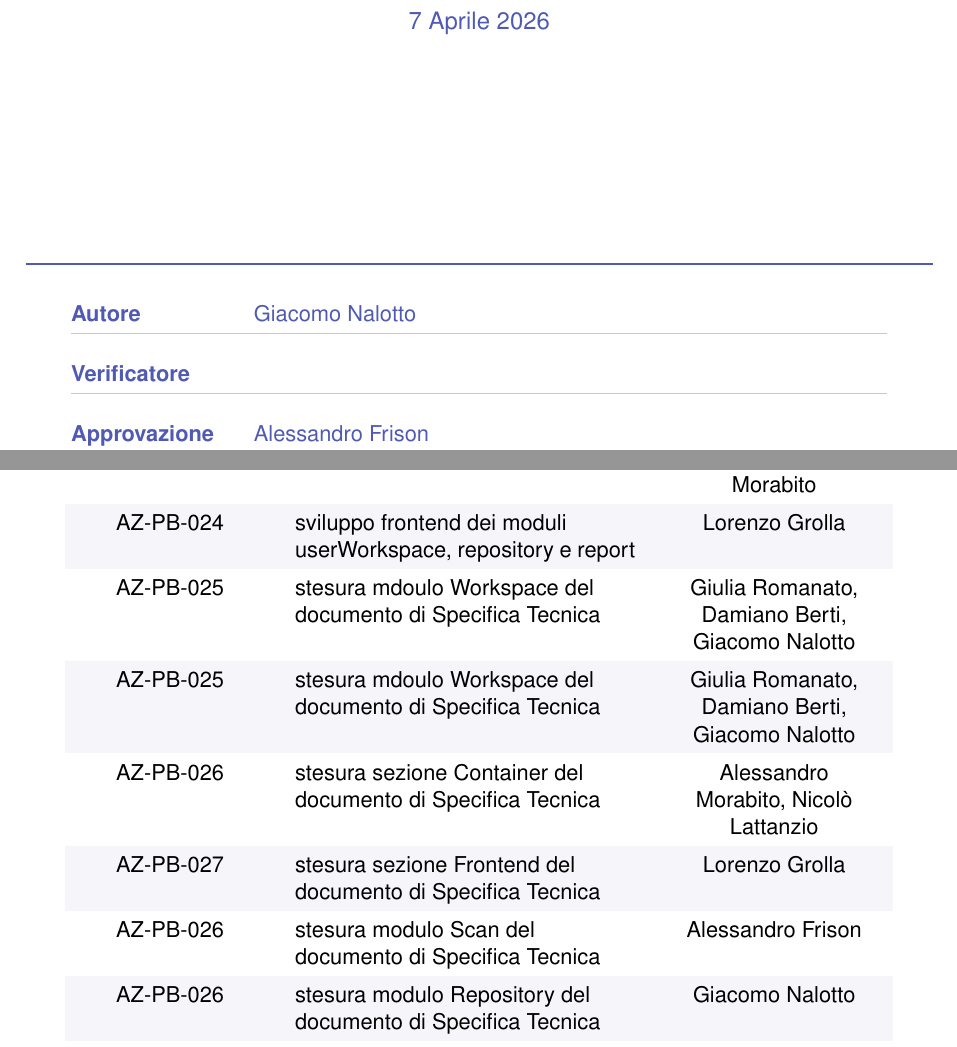
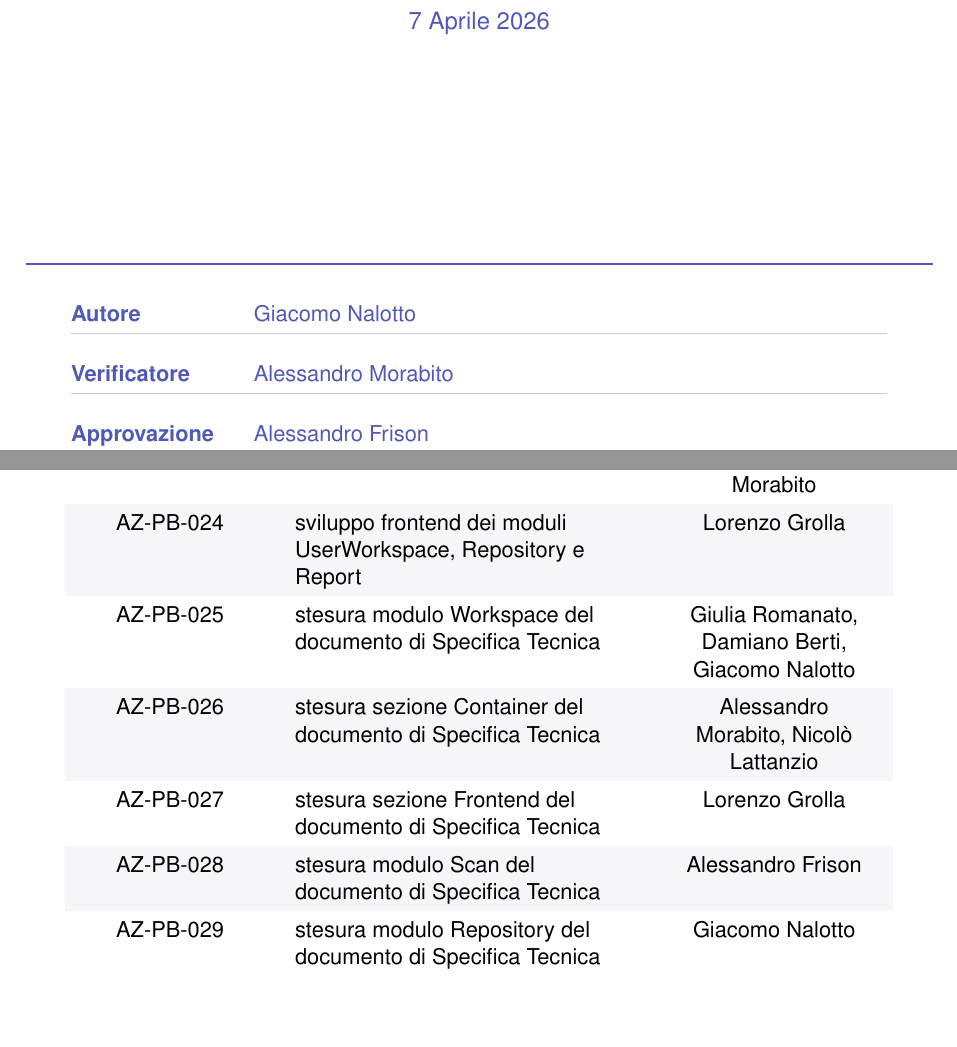
Before and after one commit to Byte-Holders/Documentazione, a LaTeX document (Source/PB/Verbali/Verbali_interni/2026-04-07_Verbale_interno_SWE.tex): two parts of pages 1 and 5 of 5, joined at a grey line, cut so that both start at the same text, the shorter picture padded with empty space. Compiled offline with pdfLaTeX.

Commit message:
Verifica verbale

```diff
--- a/Source/PB/Verbali/Verbali_interni/2026-04-07_Verbale_interno_SWE.tex
+++ b/Source/PB/Verbali/Verbali_interni/2026-04-07_Verbale_interno_SWE.tex
@@ -108,7 +108,7 @@
     \begin{tabularx}{0.9\textwidth}{@{}>{\bfseries\sffamily}l X@{}}
     Autore & \sffamily Giacomo Nalotto\\
     \arrayrulecolor{MediumGray}\hline \\[-1.5ex]
-    Verificatore & \sffamily \\
+    Verificatore & \sffamily Alessandro Morabito\\
     \arrayrulecolor{MediumGray}\hline \\[-1.5ex]
     Approvazione & \sffamily Alessandro Frison\\
     \arrayrulecolor{MediumGray}\hline
@@ -203,13 +203,12 @@ Per raggiungere questo traguardo, il gruppo si impegna a completare i seguenti o
         \midrule
         AZ-PB-022 & refactoring architettura backend per la standardizzazione del passaggio dati & Giulia Romanato, Damiano Berti \\
         AZ-PB-023 & implementazione test per modulo & Alessandro Frison, Giacomo Nalotto, Alessandro Morabito\\
-        AZ-PB-024 & sviluppo frontend dei moduli userWorkspace, repository e report & Lorenzo Grolla \\
-        AZ-PB-025 & stesura mdoulo Workspace del documento di Specifica Tecnica & Giulia Romanato, Damiano Berti, Giacomo Nalotto \\
-        AZ-PB-025 & stesura mdoulo Workspace del documento di Specifica Tecnica & Giulia Romanato, Damiano Berti, Giacomo Nalotto \\
+        AZ-PB-024 & sviluppo frontend dei moduli UserWorkspace, Repository e Report & Lorenzo Grolla \\
+        AZ-PB-025 & stesura modulo Workspace del documento di Specifica Tecnica & Giulia Romanato, Damiano Berti, Giacomo Nalotto \\
         AZ-PB-026 & stesura sezione Container del documento di Specifica Tecnica & Alessandro Morabito, Nicolò Lattanzio \\
         AZ-PB-027 & stesura sezione Frontend del documento di Specifica Tecnica & Lorenzo Grolla \\
-        AZ-PB-026 & stesura modulo Scan del documento di Specifica Tecnica & Alessandro Frison \\
-        AZ-PB-026 & stesura modulo Repository del documento di Specifica Tecnica & Giacomo Nalotto \\
+        AZ-PB-028 & stesura modulo Scan del documento di Specifica Tecnica & Alessandro Frison \\
+        AZ-PB-029 & stesura modulo Repository del documento di Specifica Tecnica & Giacomo Nalotto \\
     \end{tabular}
 \end{center}
 \end{document}
```
Also changed, not shown: Source/PB/Verbali/Verbali_interni/2026-04-07_Verbale_interno_SWE.pdf.
